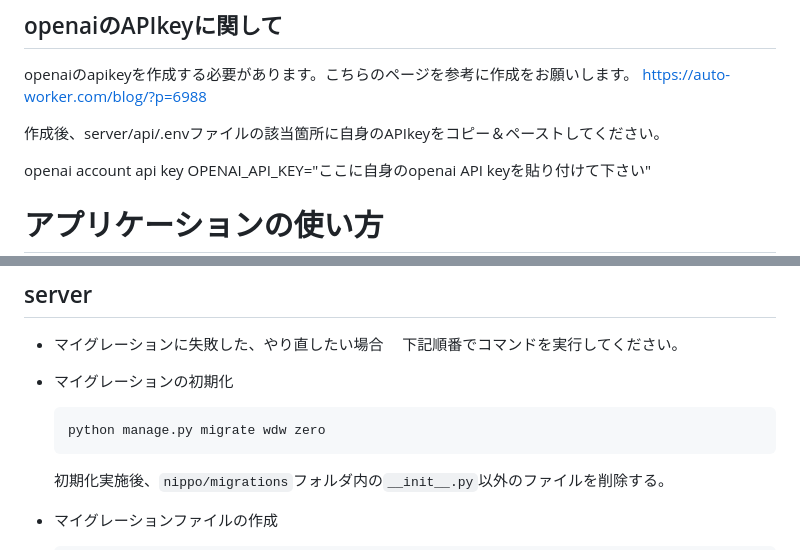
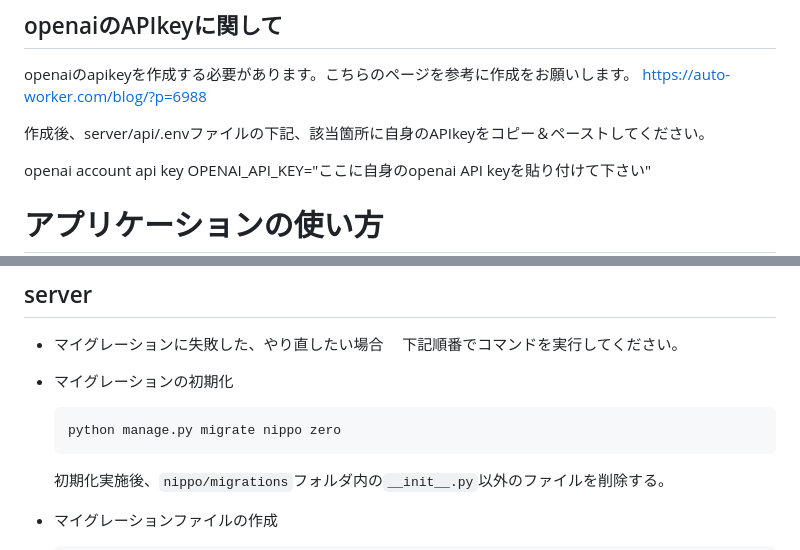
Before and after one commit to shota-yamada-0621/StealthReport, a Markdown page: README.md, 2 parts joined by grey strips. Rendered like a GitHub page.

````diff
--- a/README.md
+++ b/README.md
@@ -61,7 +61,7 @@ AIで日報を書くことも可能です。
 openaiのapikeyを作成する必要があります。こちらのページを参考に作成をお願いします。
 https://auto-worker.com/blog/?p=6988
 
-作成後、server/api/.envファイルの該当箇所に自身のAPIkeyをコピー＆ペーストしてください。
+作成後、server/api/.envファイルの下記、該当箇所に自身のAPIkeyをコピー＆ペーストしてください。
 
  openai account api key
  OPENAI_API_KEY="ここに自身のopenai API keyを貼り付けて下さい"
@@ -133,7 +133,7 @@ Excelに書き込む際は、作成する日報の日付を参照し、該当す
 
 - マイグレーションの初期化
   ```sh
-  python manage.py migrate wdw zero
+  python manage.py migrate nippo zero
   ```
   初期化実施後、`nippo/migrations`フォルダ内の`__init__.py`以外のファイルを削除する。
 
````
